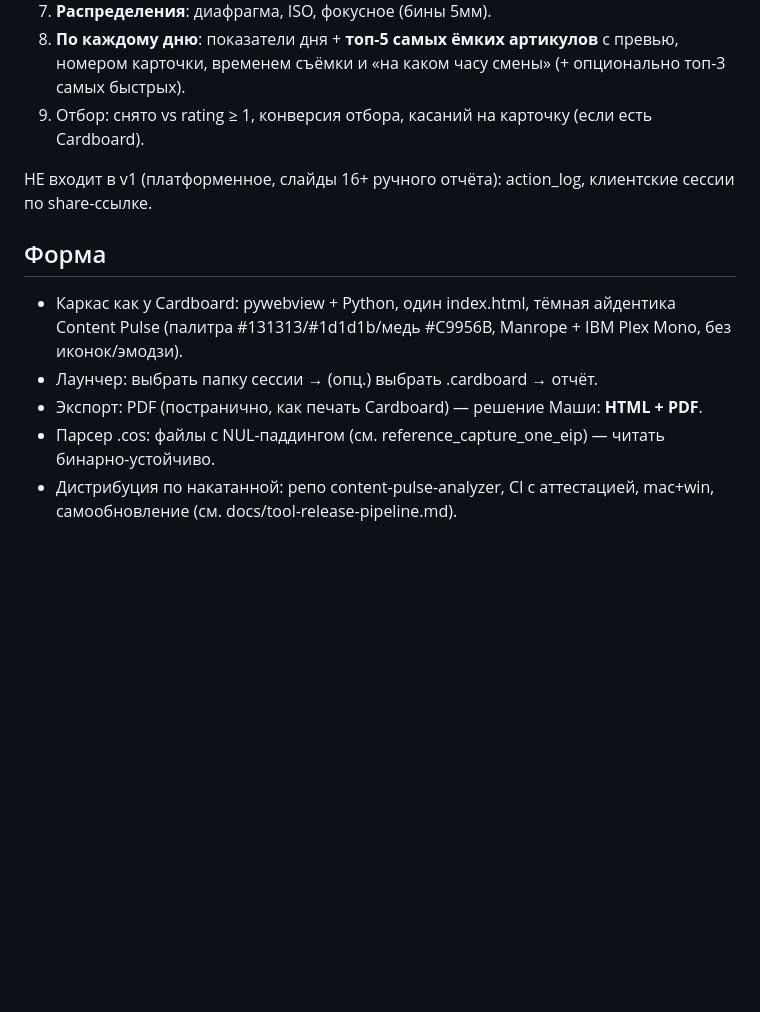
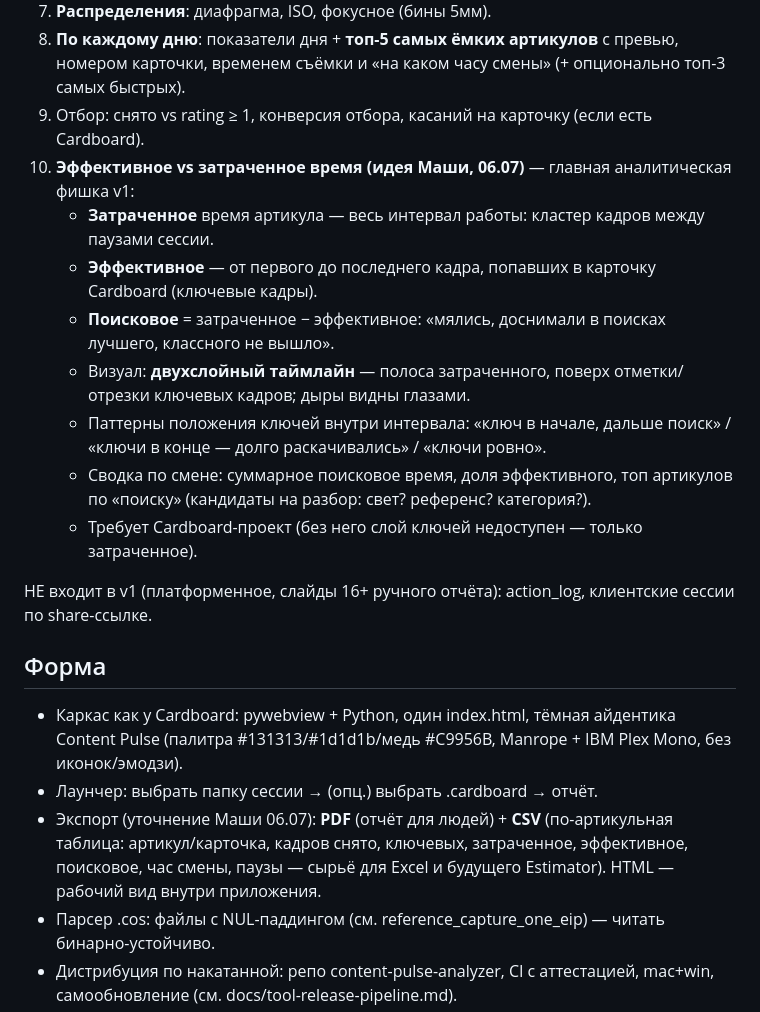
Before and after one commit to barinskim-cmyk/maket-cp, a Markdown page: docs/analyzer-spec.md, the part around the change. GitHub-like rendering; blank space fills up the shorter version.

Commit message:
docs: Analyzer spec - effective vs spent time, CSV export
- Masha's key insight: per-article two-layer timeline - spent time
  (frame cluster between pauses) vs effective time (first..last
  frame that made it into the Cardboard card); difference = search
  time wasted hunting for a shot; key-frame position patterns
- Export formats amended: PDF report + per-article CSV (feeds Excel
  and future Estimator); HTML is the in-app working view
- Files: docs/analyzer-spec.md

Co-Authored-By: Claude Opus 4.6 <noreply@anthropic.com>

```diff
--- a/docs/analyzer-spec.md
+++ b/docs/analyzer-spec.md
@@ -34,6 +34,14 @@
 7. **Распределения**: диафрагма, ISO, фокусное (бины 5мм).
 8. **По каждому дню**: показатели дня + **топ-5 самых ёмких артикулов** с превью, номером карточки, временем съёмки и «на каком часу смены» (+ опционально топ-3 самых быстрых).
 9. Отбор: снято vs rating ≥ 1, конверсия отбора, касаний на карточку (если есть Cardboard).
+10. **Эффективное vs затраченное время (идея Маши, 06.07)** — главная аналитическая фишка v1:
+    - **Затраченное** время артикула — весь интервал работы: кластер кадров между паузами сессии.
+    - **Эффективное** — от первого до последнего кадра, попавших в карточку Cardboard (ключевые кадры).
+    - **Поисковое** = затраченное − эффективное: «мялись, доснимали в поисках лучшего, классного не вышло».
+    - Визуал: **двухслойный таймлайн** — полоса затраченного, поверх отметки/отрезки ключевых кадров; дыры видны глазами.
+    - Паттерны положения ключей внутри интервала: «ключ в начале, дальше поиск» / «ключи в конце — долго раскачивались» / «ключи ровно».
+    - Сводка по смене: суммарное поисковое время, доля эффективного, топ артикулов по «поиску» (кандидаты на разбор: свет? референс? категория?).
+    - Требует Cardboard-проект (без него слой ключей недоступен — только затраченное).
 
 НЕ входит в v1 (платформенное, слайды 16+ ручного отчёта): action_log, клиентские сессии по share-ссылке.
 
@@ -41,7 +49,7 @@
 
 - Каркас как у Cardboard: pywebview + Python, один index.html, тёмная айдентика Content Pulse (палитра #131313/#1d1d1b/медь #C9956B, Manrope + IBM Plex Mono, без иконок/эмодзи).
 - Лаунчер: выбрать папку сессии → (опц.) выбрать .cardboard → отчёт.
-- Экспорт: PDF (постранично, как печать Cardboard) — решение Маши: **HTML + PDF**.
+- Экспорт (уточнение Маши 06.07): **PDF** (отчёт для людей) + **CSV** (по-артикульная таблица: артикул/карточка, кадров снято, ключевых, затраченное, эффективное, поисковое, час смены, паузы — сырьё для Excel и будущего Estimator). HTML — рабочий вид внутри приложения.
 - Парсер .cos: файлы с NUL-паддингом (см. reference_capture_one_eip) — читать бинарно-устойчиво.
 - Дистрибуция по накатанной: репо content-pulse-analyzer, CI с аттестацией, mac+win, самообновление (см. docs/tool-release-pipeline.md).
 
```
